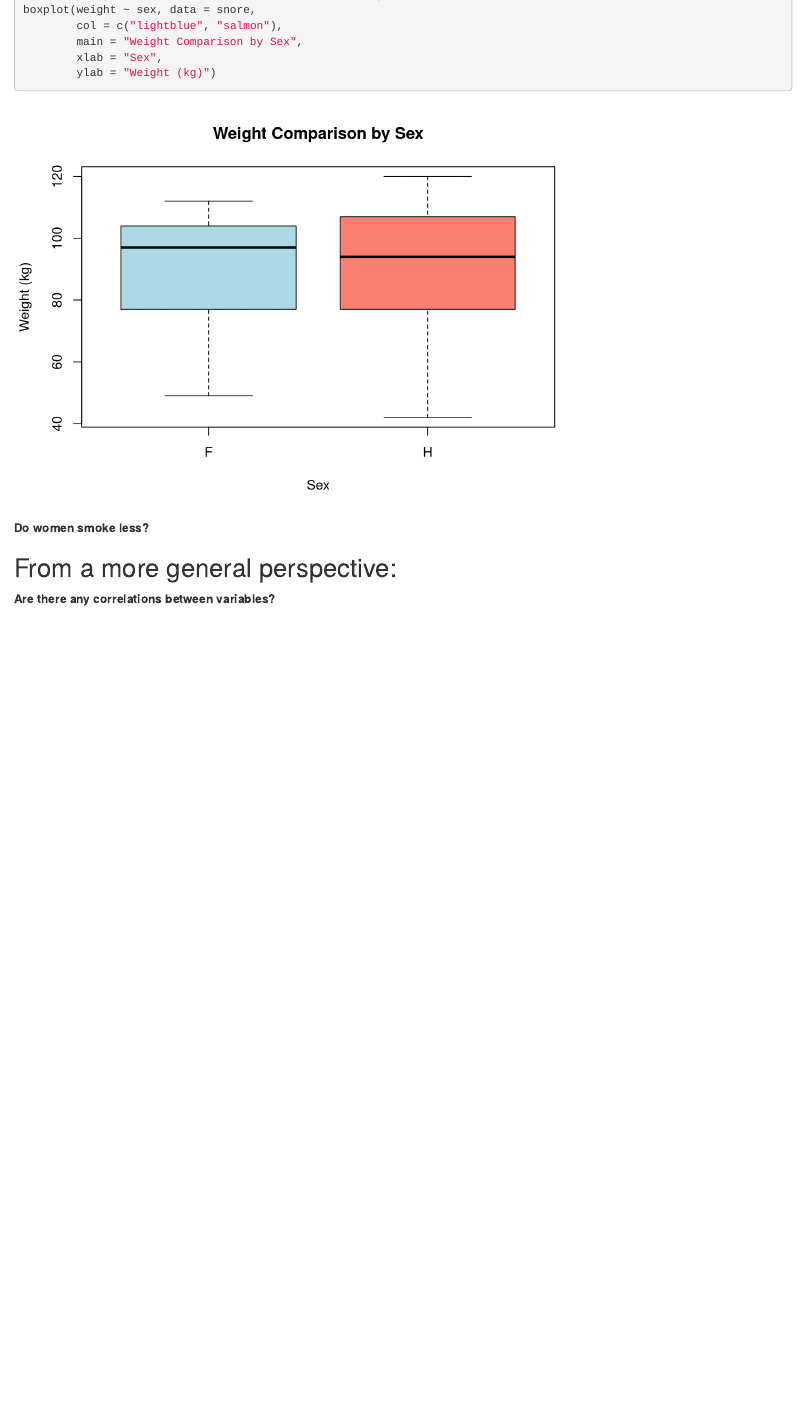
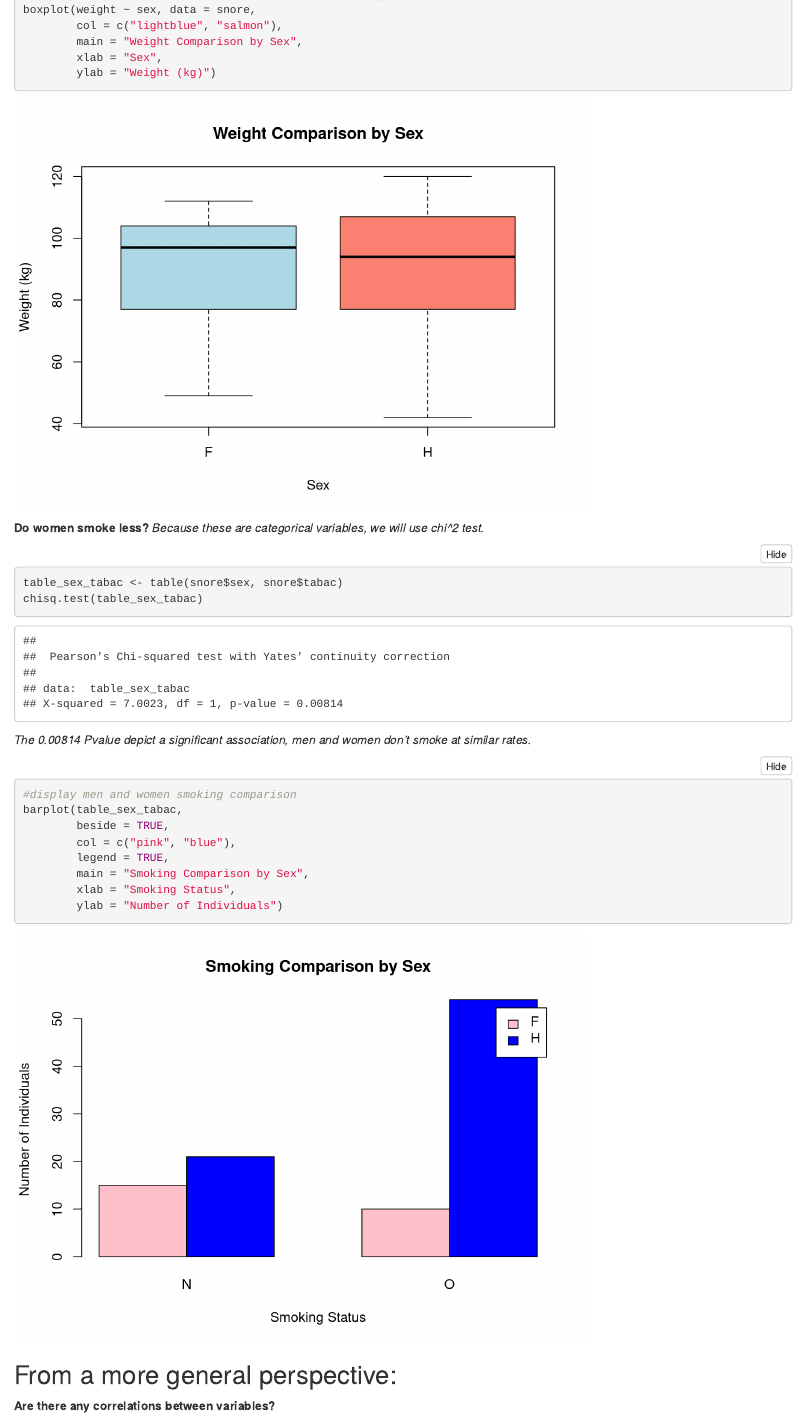
Before and after one commit to yanndvx/IEAP-RStudio-Series02, an R Markdown document (IEAP-Series02-RStudio.Rmd): the page in a window 1100 px wide, from 10040 px down. Rendered offline with R 4.5, knitr and Pandoc, with nearby package versions; folded parts are opened.

Commit message:
updated women-smoke

````diff
--- a/IEAP-Series02-RStudio.Rmd
+++ b/IEAP-Series02-RStudio.Rmd
@@ -247,7 +247,22 @@ boxplot(weight ~ sex, data = snore,
         ylab = "Weight (kg)")
 ```
 **Do women smoke less?**
-
+*Because these are categorical variables, we will use chi^2 test.*
+```{r}
+table_sex_tabac <- table(snore$sex, snore$tabac)
+chisq.test(table_sex_tabac)
+```
+*The 0.00814 Pvalue depict a significant association, men and women don't smoke at similar rates.*
+```{r}
+#display men and women smoking comparison
+barplot(table_sex_tabac,
+        beside = TRUE,
+        col = c("pink", "blue"),
+        legend = TRUE,
+        main = "Smoking Comparison by Sex",
+        xlab = "Smoking Status",
+        ylab = "Number of Individuals")
+```
 ## From a more general perspective:
 
 **Are there any correlations between variables?**
````
